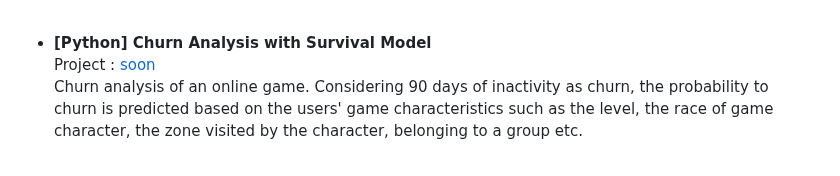
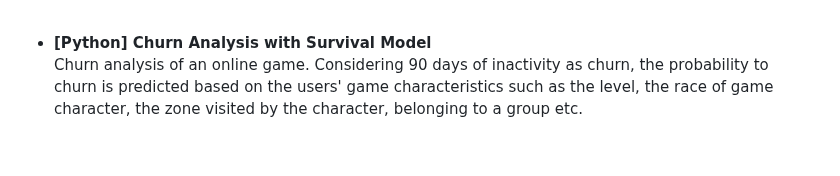
Before and after one commit to haejiyun/Advanced-Statistics, a Markdown page: README.md, the part around the change. Rendered like a GitHub page.

```diff
--- a/README.md
+++ b/README.md
@@ -53,7 +53,6 @@ Extreme values prediction for daily precipitaion at Marseille. An extrapolation
 <br/>
 
 - **[Python] Churn Analysis with Survival Model**<br/>
-Project : [soon]()<br/>
 Churn analysis of an online game. Considering 90 days of inactivity as churn, the probability to churn is predicted based on the users' game characteristics such as the level, the race of game character, the zone visited by the character, belonging to a group etc.
 <br/>
 
```
